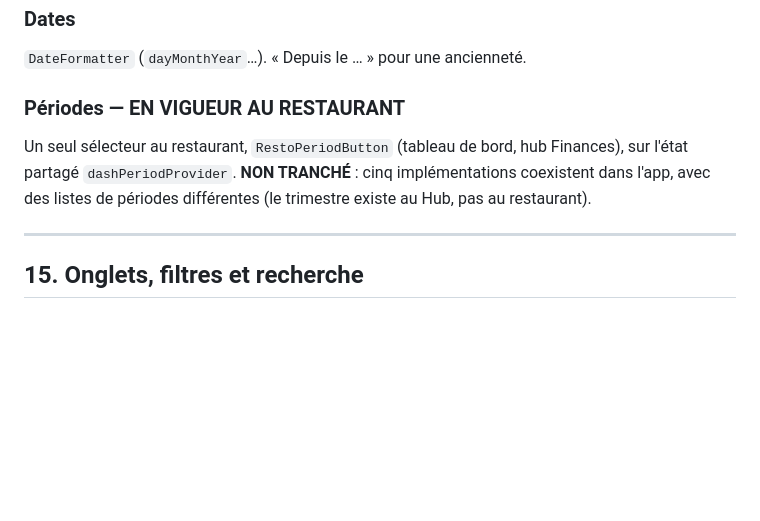
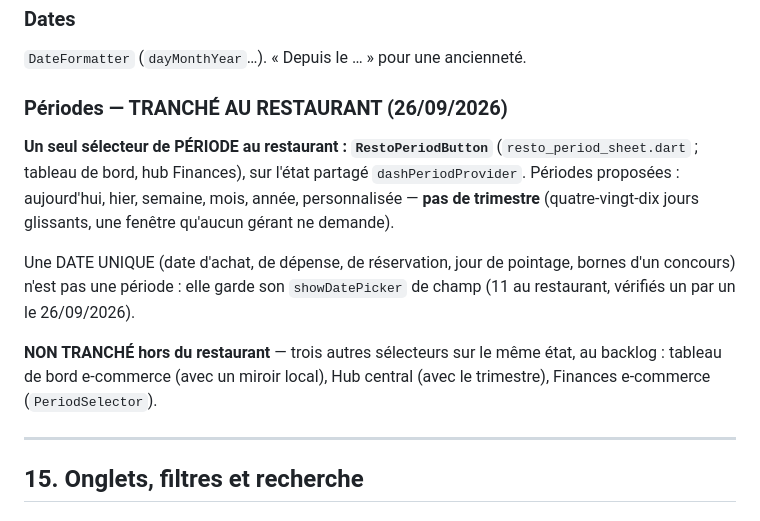
Before and after one commit to borisio94/fortress, a Markdown page: docs/fortress-design.md, the part around the change. Drawn GitHub-style; blank space fills up the shorter version.

```diff
--- a/docs/fortress-design.md
+++ b/docs/fortress-design.md
@@ -619,12 +619,22 @@ copies.
 
 `DateFormatter` (`dayMonthYear`…). « Depuis le … » pour une ancienneté.
 
-### Périodes — EN VIGUEUR AU RESTAURANT
+### Périodes — TRANCHÉ AU RESTAURANT (26/09/2026)
 
-Un seul sélecteur au restaurant, `RestoPeriodButton` (tableau de bord,
-hub Finances), sur l'état partagé `dashPeriodProvider`. **NON TRANCHÉ** : cinq
-implémentations coexistent dans l'app, avec des listes de périodes
-différentes (le trimestre existe au Hub, pas au restaurant).
+**Un seul sélecteur de PÉRIODE au restaurant : `RestoPeriodButton`**
+(`resto_period_sheet.dart` ; tableau de bord, hub Finances), sur l'état
+partagé `dashPeriodProvider`. Périodes proposées : aujourd'hui, hier, semaine,
+mois, année, personnalisée — **pas de trimestre** (quatre-vingt-dix jours
+glissants, une fenêtre qu'aucun gérant ne demande).
+
+Une DATE UNIQUE (date d'achat, de dépense, de réservation, jour de pointage,
+bornes d'un concours) n'est pas une période : elle garde son
+`showDatePicker` de champ (11 au restaurant, vérifiés un par un le
+26/09/2026).
+
+**NON TRANCHÉ hors du restaurant** — trois autres sélecteurs sur le même
+état, au backlog : tableau de bord e-commerce (avec un miroir local),
+Hub central (avec le trimestre), Finances e-commerce (`PeriodSelector`).
 
 ---
 
```
Also changed, not shown: docs/backlog.md (+25 -0 lines).
